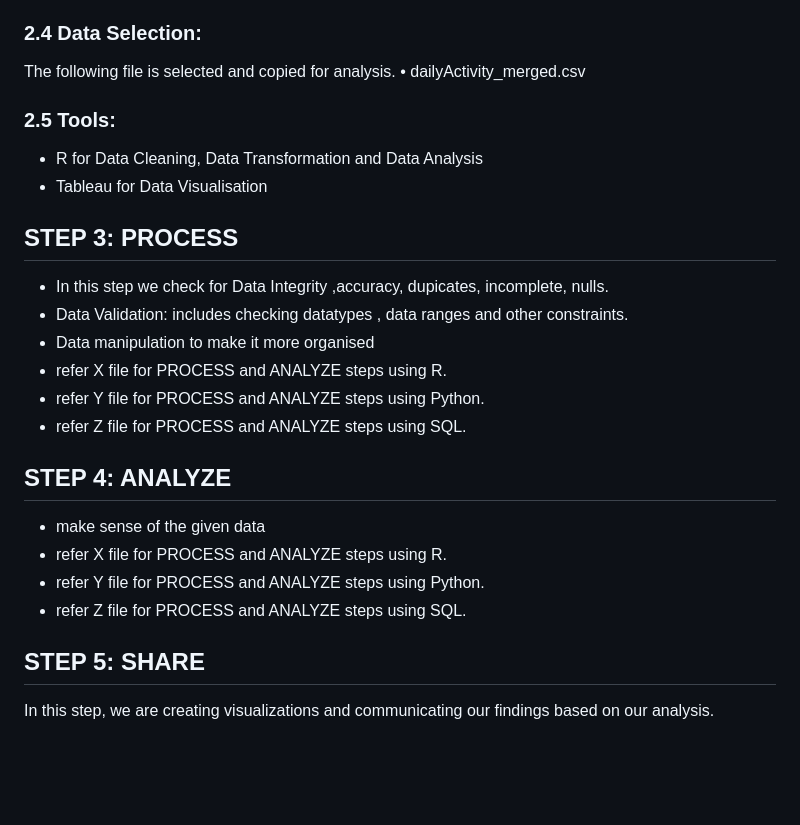
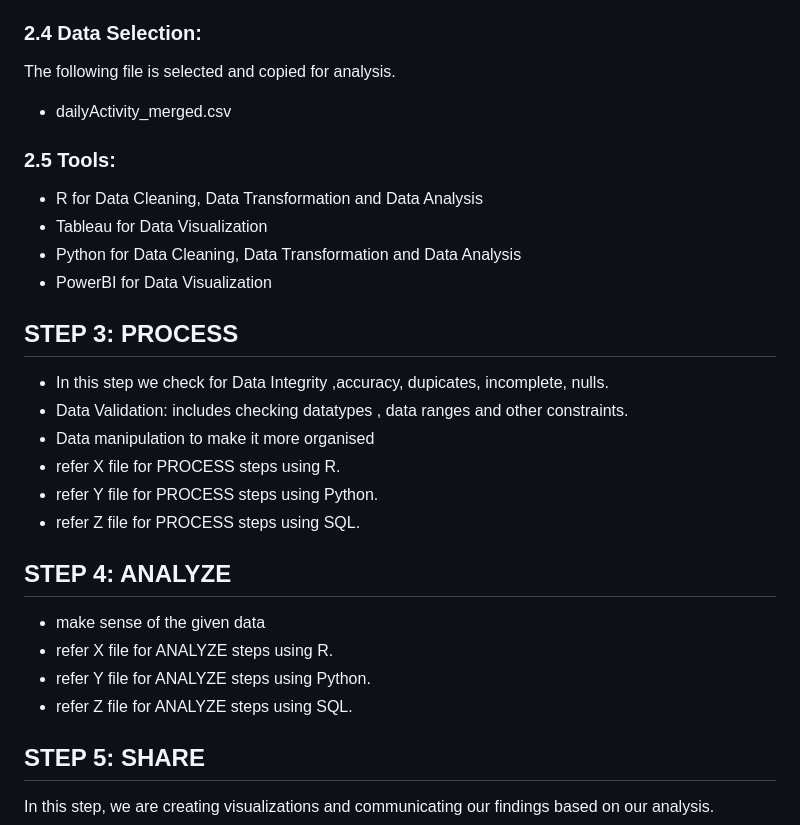
Before and after one commit to bhagyashri49641/Bellabeat_data_analysis, a Markdown page: README.md, the part around one of its changes. Rendered like a GitHub page; blank space fills up the shorter version.

```diff
--- a/README.md
+++ b/README.md
@@ -75,26 +75,27 @@ Overall, the dataset is considered bad quality data and it is not recommended to
 
 ### 2.4 Data Selection:
 The following file is selected and copied for analysis.
-    • dailyActivity_merged.csv
+- dailyActivity_merged.csv
 
 ### 2.5 Tools:
 - R for Data Cleaning, Data Transformation and Data Analysis
-- Tableau for Data Visualisation
-
+- Tableau for Data Visualization
+- Python for Data Cleaning, Data Transformation and Data Analysis
+- PowerBI for Data Visualization
 
 ## STEP 3: PROCESS
 - In this step we check for Data Integrity ,accuracy, dupicates, incomplete, nulls.
 - Data Validation: includes checking datatypes , data ranges and other constraints.
 - Data manipulation to make it more organised
-- refer X file for PROCESS and ANALYZE steps using R.
-- refer Y file for PROCESS and ANALYZE steps using Python.
-- refer Z file for PROCESS and ANALYZE steps using SQL.
+- refer X file for PROCESS steps using R.
+- refer Y file for PROCESS steps using Python.
+- refer Z file for PROCESS steps using SQL.
 
 ## STEP 4: ANALYZE
 - make sense of the given data
-- refer X file for PROCESS and ANALYZE steps using R.
-- refer Y file for PROCESS and ANALYZE steps using Python.
-- refer Z file for PROCESS and ANALYZE steps using SQL.
+- refer X file for ANALYZE steps using R.
+- refer Y file for ANALYZE steps using Python.
+- refer Z file for ANALYZE steps using SQL.
 
 ## STEP 5: SHARE
 In this step, we are creating visualizations and communicating our findings based on our analysis.
```
Also changed, not shown: other parts of README.md (+7 -7 lines).
